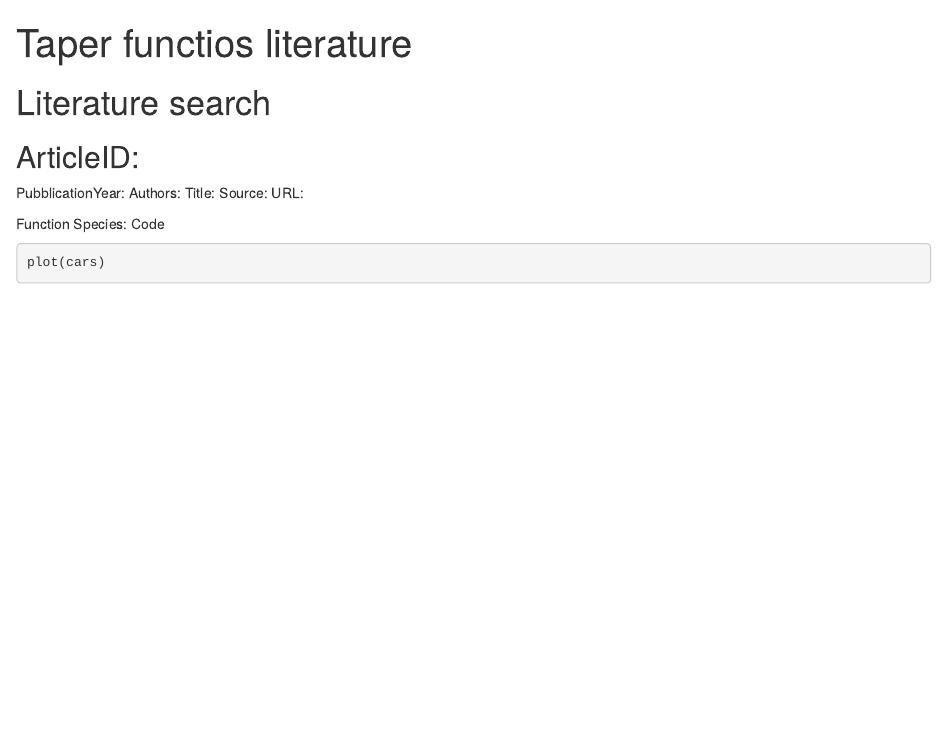
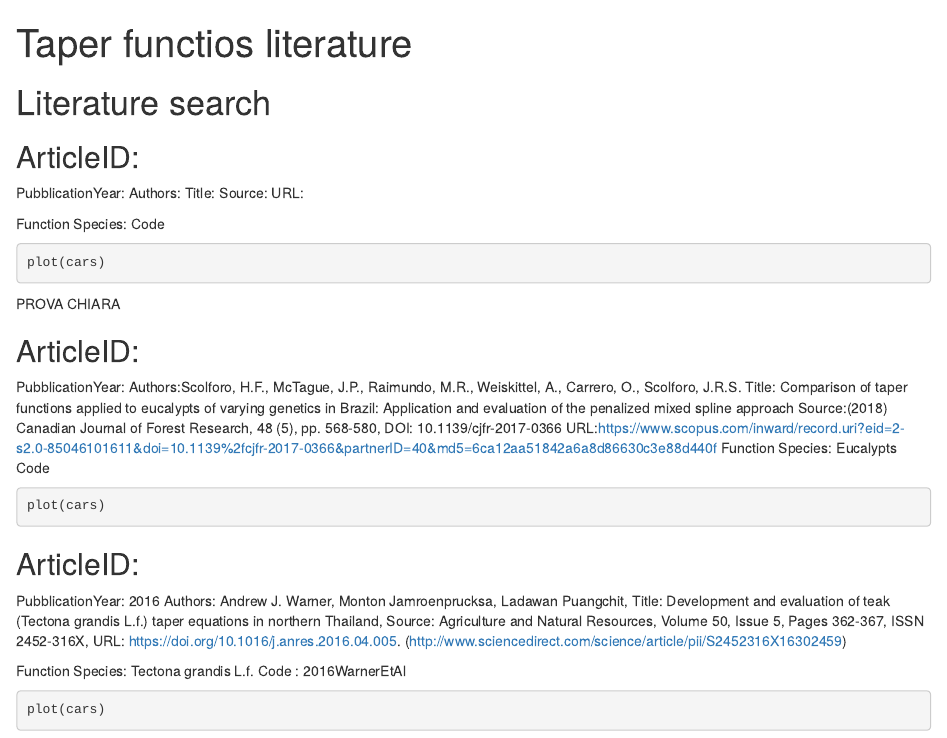
Before and after one commit to NuoroForestrySchool/literature-search-on-taper-functions-terzo-anno-2018, an R Markdown document (LiteratureSearch_model.Rmd): the page in a window 1100 px wide, from its top. Rendered offline with R 4.5, knitr and Pandoc, with nearby package versions; the code chunks are not run, so their results and figures are left out.

Commit message:
Prova Chiara Bibliografia Unita

````diff
--- a/LiteratureSearch_model.Rmd
+++ b/LiteratureSearch_model.Rmd
@@ -18,3 +18,33 @@ Code
 ```{r}
 plot(cars)
 ```
+
+PROVA CHIARA
+
+## ArticleID:
+PubblicationYear:
+Authors:Scolforo, H.F., McTague, J.P., Raimundo, M.R., Weiskittel, A., Carrero, O., Scolforo, J.R.S.
+Title: Comparison of taper functions applied to eucalypts of varying genetics in Brazil: Application and evaluation of the penalized mixed spline approach
+Source:(2018) Canadian Journal of Forest Research, 48 (5), pp. 568-580, DOI: 10.1139/cjfr-2017-0366
+URL:https://www.scopus.com/inward/record.uri?eid=2-s2.0-85046101611&doi=10.1139%2fcjfr-2017-0366&partnerID=40&md5=6ca12aa51842a6a8d86630c3e88d440f
+Function
+Species: Eucalypts
+Code
+```{r}
+plot(cars)
+```
+
+## ArticleID:
+PubblicationYear: 2016
+Authors: Andrew J. Warner, Monton Jamroenprucksa, Ladawan Puangchit,
+Title: Development and evaluation of teak (Tectona grandis L.f.) taper equations in northern Thailand,
+Source: Agriculture and Natural Resources, Volume 50, Issue 5, Pages 362-367, ISSN 2452-316X,
+URL: https://doi.org/10.1016/j.anres.2016.04.005.
+(http://www.sciencedirect.com/science/article/pii/S2452316X16302459)
+
+Function
+Species: Tectona grandis L.f.
+Code : 2016WarnerEtAl
+```{r}
+plot(cars)
+```
````
